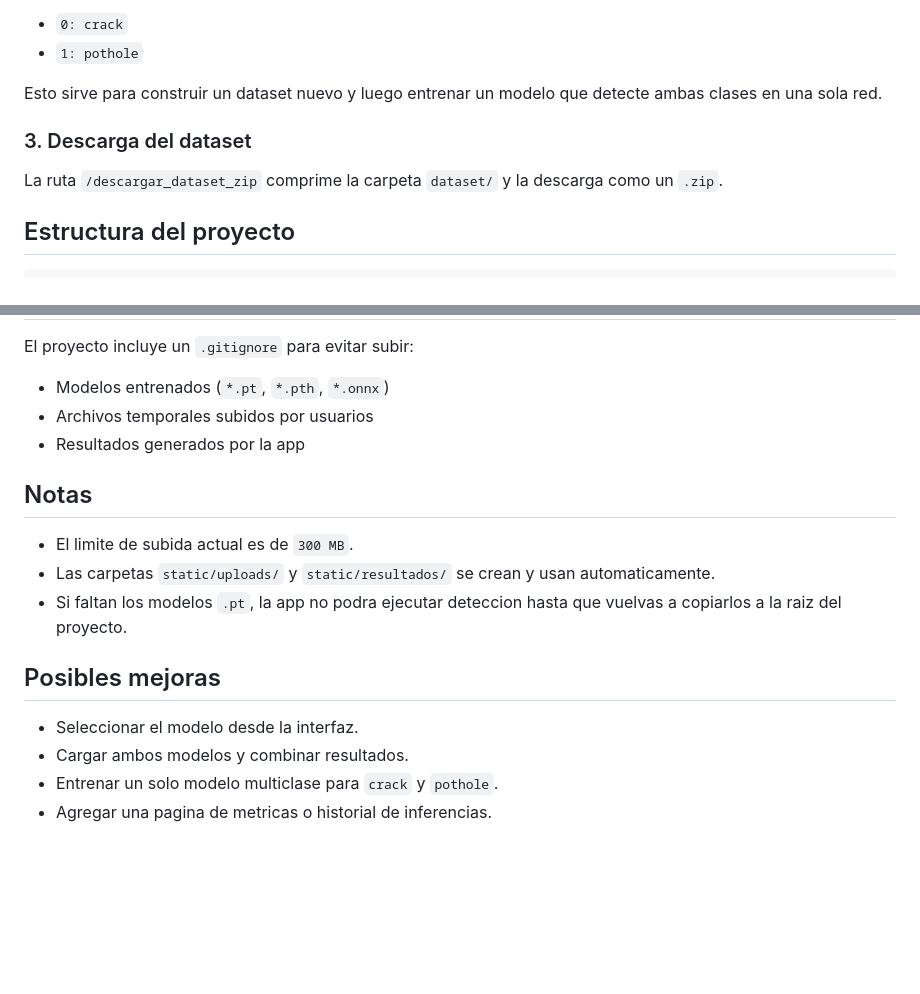
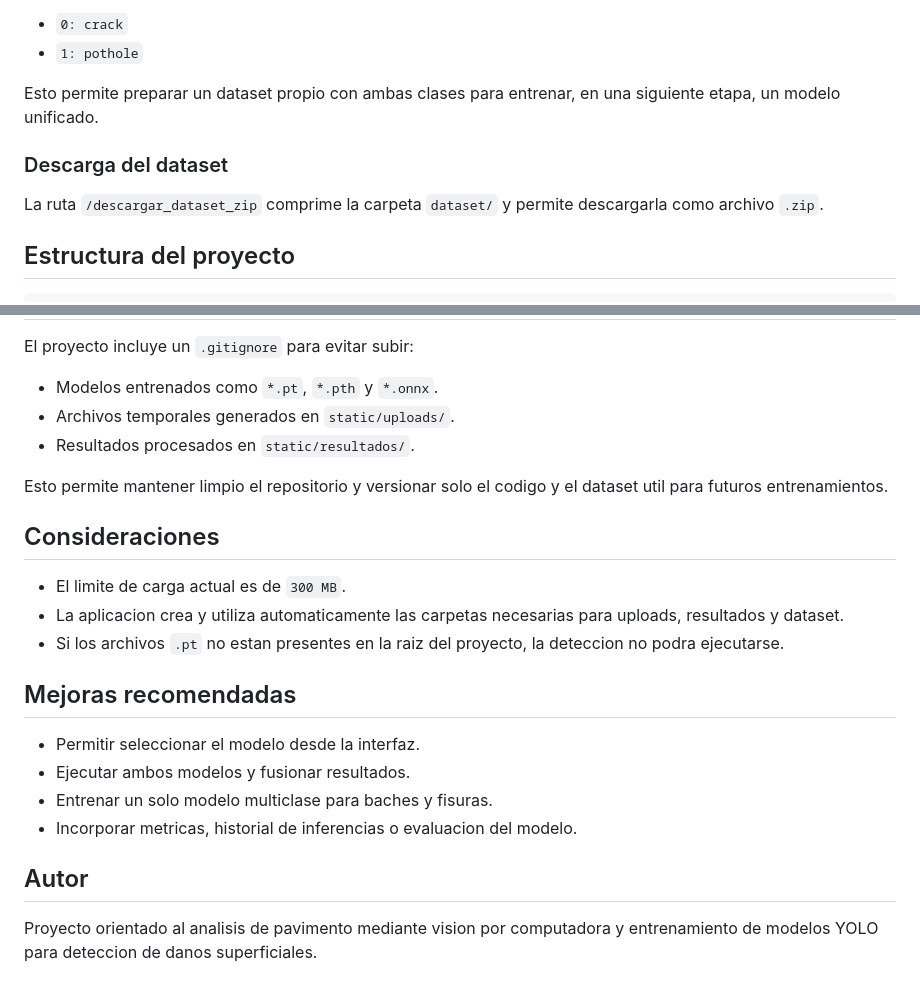
Before and after one commit to Billx-Ce/grupo_3_dector_de_baches, a Markdown page: README.md, 2 parts joined by grey strips. GitHub-like rendering; blank space fills up the shorter version.

```diff
--- a/README.md
+++ b/README.md
@@ -76,11 +80,11 @@ Las clases definidas en el proyecto para el dataset son:
 - `0: crack`
 - `1: pothole`
 
-Esto sirve para construir un dataset nuevo y luego entrenar un modelo que detecte ambas clases en una sola red.
+Esto permite preparar un dataset propio con ambas clases para entrenar, en una siguiente etapa, un modelo unificado.
 
-### 3. Descarga del dataset
+### Descarga del dataset
 
-La ruta `/descargar_dataset_zip` comprime la carpeta `dataset/` y la descarga como un `.zip`.
+La ruta `/descargar_dataset_zip` comprime la carpeta `dataset/` y permite descargarla como archivo `.zip`.
 
 ## Estructura del proyecto
 
@@ -189,19 +210,25 @@ Resumen rapido:
 
 El proyecto incluye un `.gitignore` para evitar subir:
 
-- Modelos entrenados (`*.pt`, `*.pth`, `*.onnx`)
-- Archivos temporales subidos por usuarios
-- Resultados generados por la app
+- Modelos entrenados como `*.pt`, `*.pth` y `*.onnx`.
+- Archivos temporales generados en `static/uploads/`.
+- Resultados procesados en `static/resultados/`.
 
-## Notas
+Esto permite mantener limpio el repositorio y versionar solo el codigo y el dataset util para futuros entrenamientos.
 
-- El limite de subida actual es de `300 MB`.
-- Las carpetas `static/uploads/` y `static/resultados/` se crean y usan automaticamente.
-- Si faltan los modelos `.pt`, la app no podra ejecutar deteccion hasta que vuelvas a copiarlos a la raiz del proyecto.
+## Consideraciones
 
-## Posibles mejoras
+- El limite de carga actual es de `300 MB`.
+- La aplicacion crea y utiliza automaticamente las carpetas necesarias para uploads, resultados y dataset.
+- Si los archivos `.pt` no estan presentes en la raiz del proyecto, la deteccion no podra ejecutarse.
 
-- Seleccionar el modelo desde la interfaz.
-- Cargar ambos modelos y combinar resultados.
-- Entrenar un solo modelo multiclase para `crack` y `pothole`.
-- Agregar una pagina de metricas o historial de inferencias.
+## Mejoras recomendadas
+
+- Permitir seleccionar el modelo desde la interfaz.
+- Ejecutar ambos modelos y fusionar resultados.
+- Entrenar un solo modelo multiclase para baches y fisuras.
+- Incorporar metricas, historial de inferencias o evaluacion del modelo.
+
+## Autor
+
+Proyecto orientado al analisis de pavimento mediante vision por computadora y entrenamiento de modelos YOLO para deteccion de danos superficiales.
```
Also changed, not shown: other parts of README.md (+72 -51 lines).
